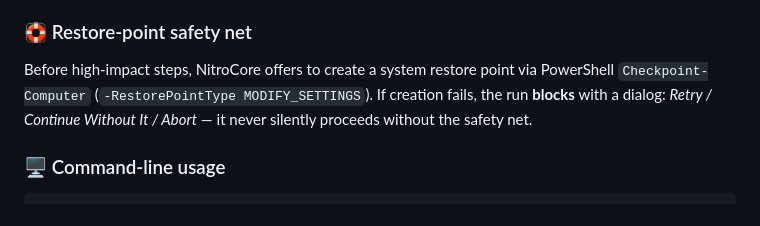
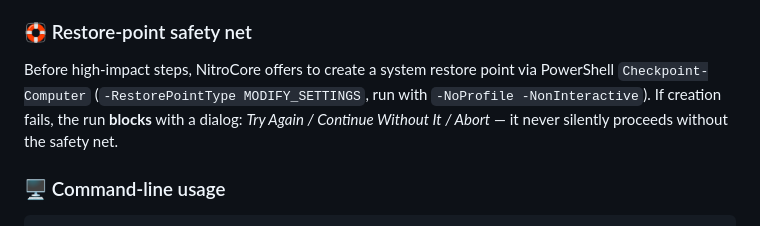
Before and after one commit to TheRealJesusTheHacker/NitroCore, a Markdown page: README.md, the part around the change. Rendered like a GitHub page.

Commit message:
audit: sync README restore-point section with code
- Restore-point command now runs `-NoProfile -NonInteractive` (audit S-2);
  README still described only `-RestorePointType MODIFY_SETTINGS`.
- Failure dialog buttons are "Try Again / Continue Without It / Abort"
  (README said "Retry"). Docs-only change; no behavior touched.

```diff
--- a/README.md
+++ b/README.md
@@ -54,7 +54,7 @@ In dry-run mode every mutating module records a human-readable *"would do"* entr
 
 ### 🛟 Restore-point safety net
 
-Before high-impact steps, NitroCore offers to create a system restore point via PowerShell `Checkpoint-Computer` (`-RestorePointType MODIFY_SETTINGS`). If creation fails, the run **blocks** with a dialog: *Retry / Continue Without It / Abort* — it never silently proceeds without the safety net.
+Before high-impact steps, NitroCore offers to create a system restore point via PowerShell `Checkpoint-Computer` (`-RestorePointType MODIFY_SETTINGS`, run with `-NoProfile -NonInteractive`). If creation fails, the run **blocks** with a dialog: *Try Again / Continue Without It / Abort* — it never silently proceeds without the safety net.
 
 ### 🖥️ Command-line usage
 
```
